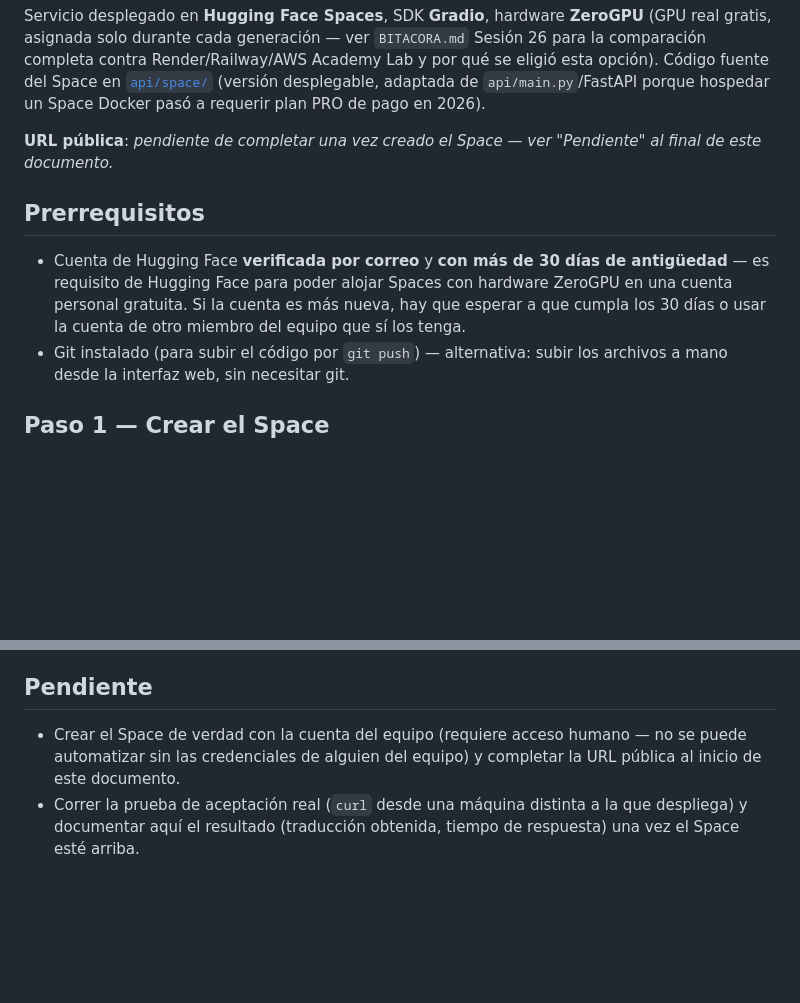
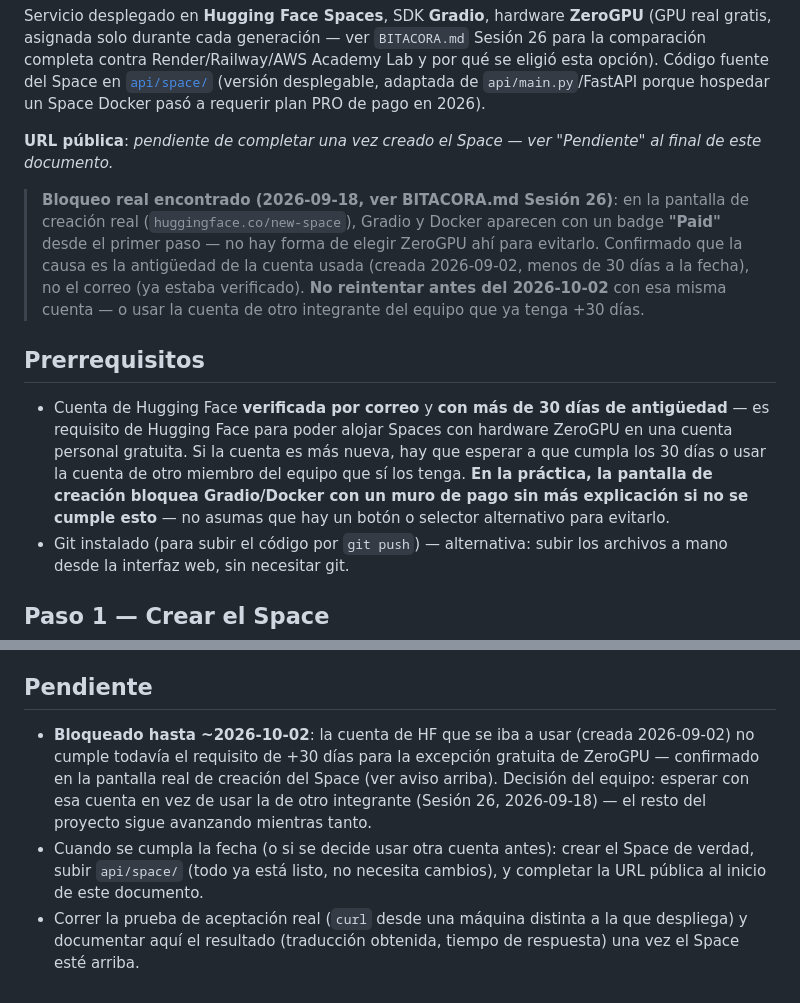
Before and after one commit to Anderfg13/traductor-jerga-dialectal-slm, a Markdown page: docs/despliegue.md, 2 parts joined by grey strips. GitHub-like rendering; blank space fills up the shorter version.

```diff
--- a/docs/despliegue.md
+++ b/docs/despliegue.md
@@ -12,13 +12,25 @@ plan PRO de pago en 2026).
 **URL pública**: _pendiente de completar una vez creado el Space —
 ver "Pendiente" al final de este documento._
 
+> **Bloqueo real encontrado (2026-09-18, ver BITACORA.md Sesión 26)**:
+> en la pantalla de creación real (`huggingface.co/new-space`), Gradio
+> y Docker aparecen con un badge **"Paid"** desde el primer paso — no
+> hay forma de elegir ZeroGPU ahí para evitarlo. Confirmado que la
+> causa es la antigüedad de la cuenta usada (creada 2026-09-02, menos
+> de 30 días a la fecha), no el correo (ya estaba verificado). **No
+> reintentar antes del 2026-10-02** con esa misma cuenta — o usar la
+> cuenta de otro integrante del equipo que ya tenga +30 días.
+
 ## Prerrequisitos
 
 - Cuenta de Hugging Face **verificada por correo** y **con más de 30
   días de antigüedad** — es requisito de Hugging Face para poder
   alojar Spaces con hardware ZeroGPU en una cuenta personal gratuita.
   Si la cuenta es más nueva, hay que esperar a que cumpla los 30 días
-  o usar la cuenta de otro miembro del equipo que sí los tenga.
+  o usar la cuenta de otro miembro del equipo que sí los tenga. **En
+  la práctica, la pantalla de creación bloquea Gradio/Docker con un
+  muro de pago sin más explicación si no se cumple esto** — no asumas
+  que hay un botón o selector alternativo para evitarlo.
 - Git instalado (para subir el código por `git push`) — alternativa:
   subir los archivos a mano desde la interfaz web, sin necesitar git.
 
@@ -164,9 +176,16 @@ máquina") — ver el resultado real en "Pendiente" abajo.
 
 ## Pendiente
 
-- Crear el Space de verdad con la cuenta del equipo (requiere acceso
-  humano — no se puede automatizar sin las credenciales de alguien
-  del equipo) y completar la URL pública al inicio de este documento.
+- **Bloqueado hasta ~2026-10-02**: la cuenta de HF que se iba a usar
+  (creada 2026-09-02) no cumple todavía el requisito de +30 días para
+  la excepción gratuita de ZeroGPU — confirmado en la pantalla real de
+  creación del Space (ver aviso arriba). Decisión del equipo: esperar
+  con esa cuenta en vez de usar la de otro integrante (Sesión 26,
+  2026-09-18) — el resto del proyecto sigue avanzando mientras tanto.
+- Cuando se cumpla la fecha (o si se decide usar otra cuenta antes):
+  crear el Space de verdad, subir `api/space/` (todo ya está listo, no
+  necesita cambios), y completar la URL pública al inicio de este
+  documento.
 - Correr la prueba de aceptación real (`curl` desde una máquina
   distinta a la que despliega) y documentar aquí el resultado
   (traducción obtenida, tiempo de respuesta) una vez el Space esté
```
Also changed, not shown: BITACORA.md (+58 -0 lines).
